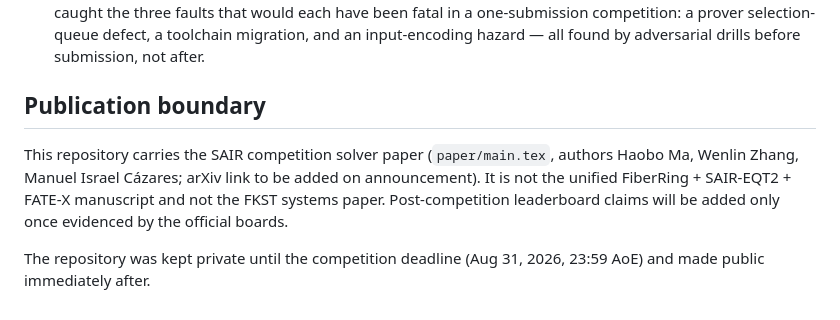
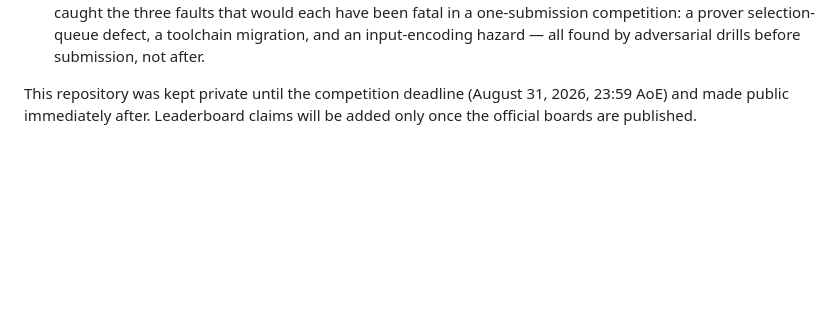
Before and after one commit to the-omega-institute/sair-eqt2-stage2-solver, a Markdown page: README.md, the part around one of its changes. GitHub-like rendering; blank space fills up the shorter version.

```diff
--- a/README.md
+++ b/README.md
@@ -118,13 +85,6 @@ The solver's results are the compound interest of the projects above.
   competition: a prover selection-queue defect, a toolchain migration, and an input-encoding hazard —
   all found by adversarial drills before submission, not after.
 
-## Publication boundary
-
-This repository carries the SAIR competition solver paper (`paper/main.tex`,
-authors Haobo Ma, Wenlin Zhang, Manuel Israel Cázares; arXiv link to be added
-on announcement). It is not the unified FiberRing + SAIR-EQT2 + FATE-X
-manuscript and not the FKST systems paper. Post-competition leaderboard claims
-will be added only once evidenced by the official boards.
-
-The repository was kept private until the competition deadline
-(Aug 31, 2026, 23:59 AoE) and made public immediately after.
+This repository was kept private until the competition deadline
+(August 31, 2026, 23:59 AoE) and made public immediately after. Leaderboard
+claims will be added only once the official boards are published.
```
Also changed, not shown: other parts of README.md (+34 -67 lines).
